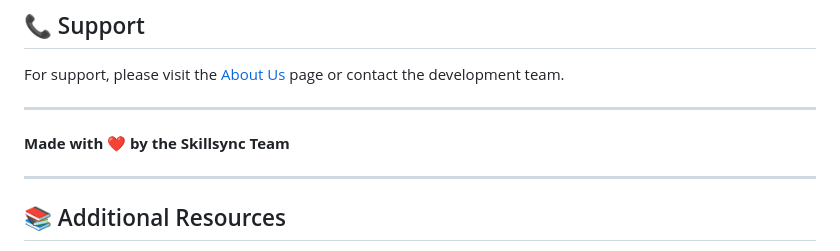
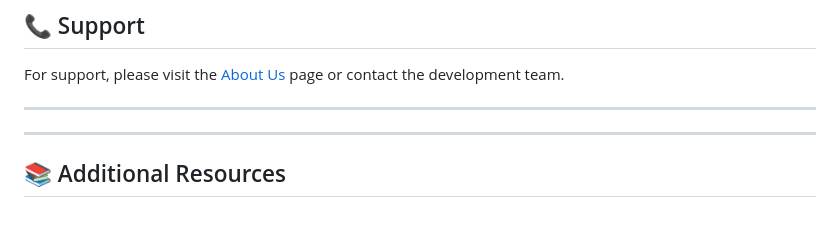
Before and after one commit to Niravcanvas/SKILLSYNC, a Markdown page: README.md, the part around the change. Rendered like a GitHub page; blank space fills up the shorter version.

```diff
--- a/README.md
+++ b/README.md
@@ -302,8 +302,6 @@ This project is licensed under the MIT License - see the LICENSE file for detail
 For support, please visit the [About Us](about.php) page or contact the development team.
 
 ---
-
-**Made with ❤️ by the Skillsync Team**
 
 ---
 
```
